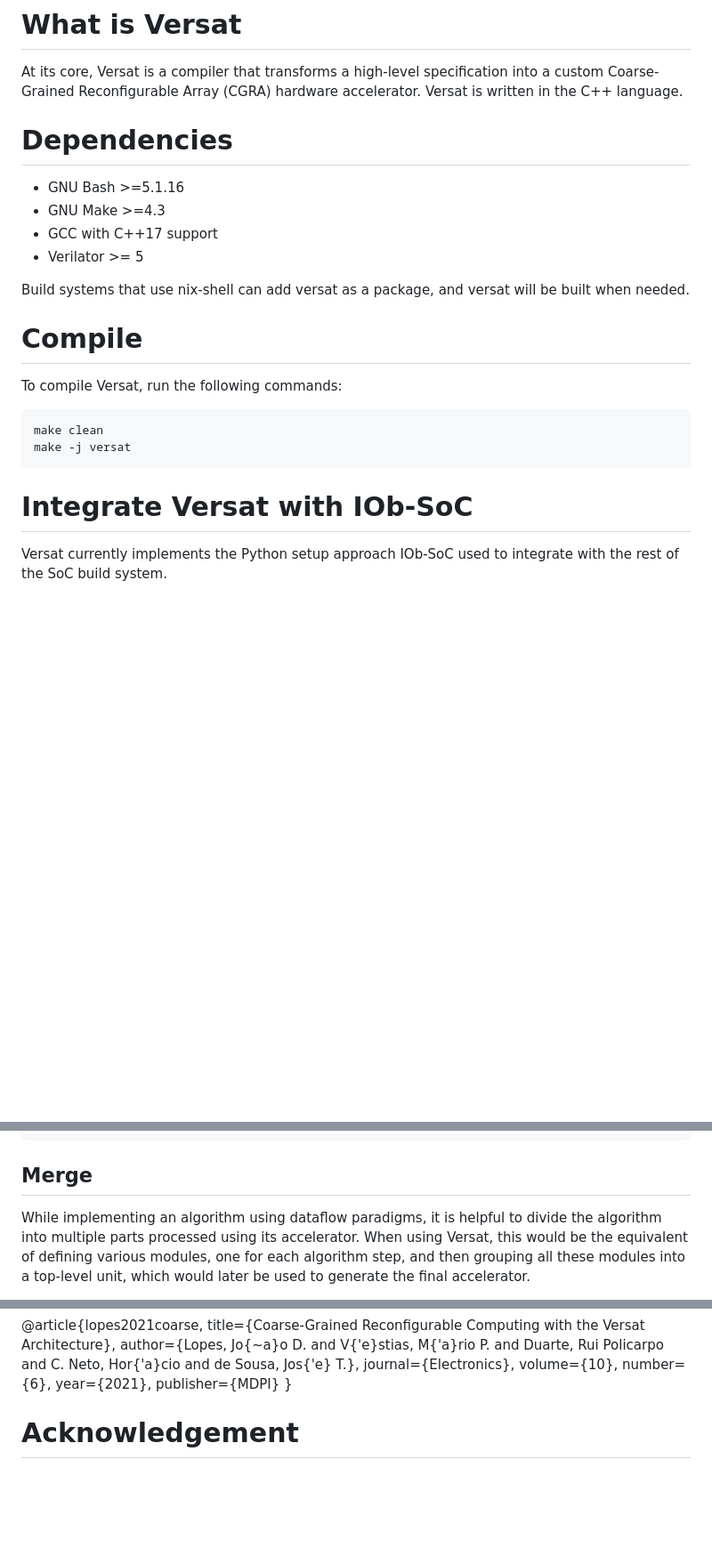
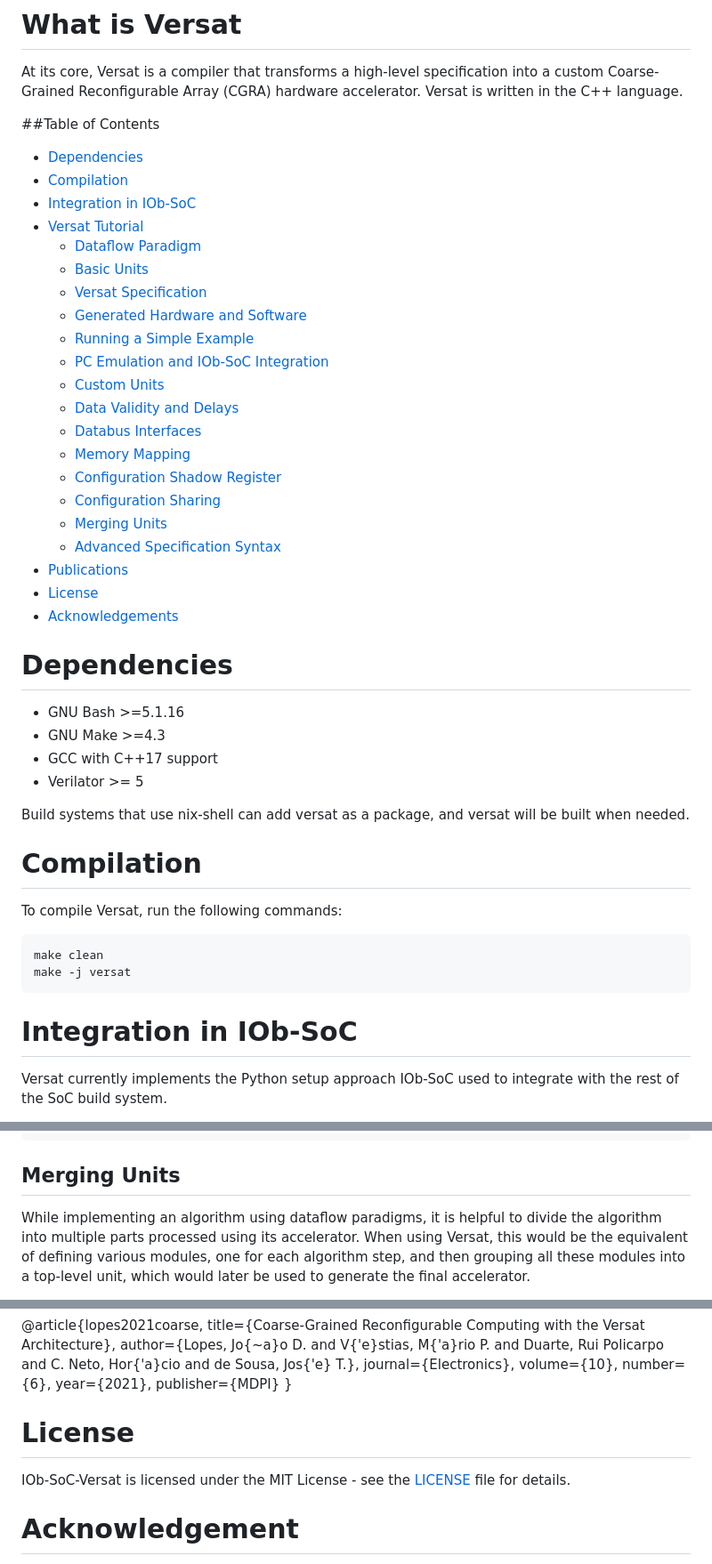
Before and after one commit to IObundle/iob-versat, a Markdown page: README.md, 3 parts joined by grey strips. Shown at 89% size. Rendered like a GitHub page; blank space fills up the shorter version.

Commit message:
add table of contents

````diff
--- a/README.md
+++ b/README.md
@@ -1,6 +1,33 @@
 # What is Versat
 
 At its core, Versat is a compiler that transforms a high-level specification into a custom Coarse-Grained Reconfigurable Array (CGRA) hardware accelerator. Versat is written in the C++ language.
+
+##Table of Contents
+
+- [Dependencies](#dependencies)
+- [Compilation](#compilation)
+- [Integration in IOb-SoC](#integration-in-iob-soc)
+- [Versat Tutorial](#versat-tutorial)
+  - [Dataflow Paradigm](#dataflow-paradigm)
+  - [Basic Units](#basic-units)
+  - [Versat Specification](#versat-specification)
+  - [Generated Hardware and Software](#generated-hardware-and-software)
+  - [Running a Simple Example](#running-a-simple-example)
+  - [PC Emulation and IOb-SoC Integration](#pc-emulation-and-iob-soc-integration)
+  - [Custom Units](#custom-units)
+  - [Data Validity and Delays](#data-validity-and-delays)
+  - [Databus Interfaces](#databus-interfaces)
+  - [Memory Mapping](#memory-mapping)
+  - [Configuration Shadow Register](#configuration-shadow-register)
+  - [Configuration Sharing](#configuration-sharing)
+  - [Merging Units](#merging-units)
+  - [Advanced Specification Syntax](#advanced-specification-syntax)
+- [Publications](#publications)
+- [License](#license)
+- [Acknowledgements](#acknowledgements)
+
+
+
 
 # Dependencies
 
@@ -11,7 +38,7 @@ At its core, Versat is a compiler that transforms a high-level specification int
 
 Build systems that use nix-shell can add versat as a package, and versat will be built when needed.
 
-# Compile
+# Compilation
 
 To compile Versat, run the following commands:
 
@@ -21,7 +48,7 @@ make -j versat
 ```
 
 
-# Integrate Versat with IOb-SoC
+# Integration in IOb-SoC
 
 Versat currently implements the Python setup approach IOb-SoC used to integrate with the rest of the SoC build system.
 
@@ -418,7 +445,7 @@ typedef struct {
 } ShareExampleStatic;
 ```
 
-## Merge
+## Merging Units
 
 While implementing an algorithm using dataflow paradigms, it is helpful to divide the algorithm into multiple parts processed using its accelerator. When using Versat, this would be the equivalent of defining various modules, one for each algorithm step, and then grouping all these modules into a top-level unit, which would later be used to generate the final accelerator.
 
@@ -590,6 +617,11 @@ Although the current status of the project has evolved, this project originated
   publisher={MDPI}
 }
 
+# License
+
+IOb-SoC-Versat is licensed under the MIT License - see the [LICENSE](LICENSE) file for details.
+
+
 
 # Acknowledgement
 The [OpenCryptoLinux](https://nlnet.nl/project/OpenCryptoLinux/) project was funded through the NGI Assure Fund, a fund established by NLnet with financial support from the European Commission's Next Generation Internet programme, under the aegis of DG Communications Networks, Content and Technology under grant agreement No 957073.
````
Also changed, not shown: other parts of README.md (+11 -11 lines).
